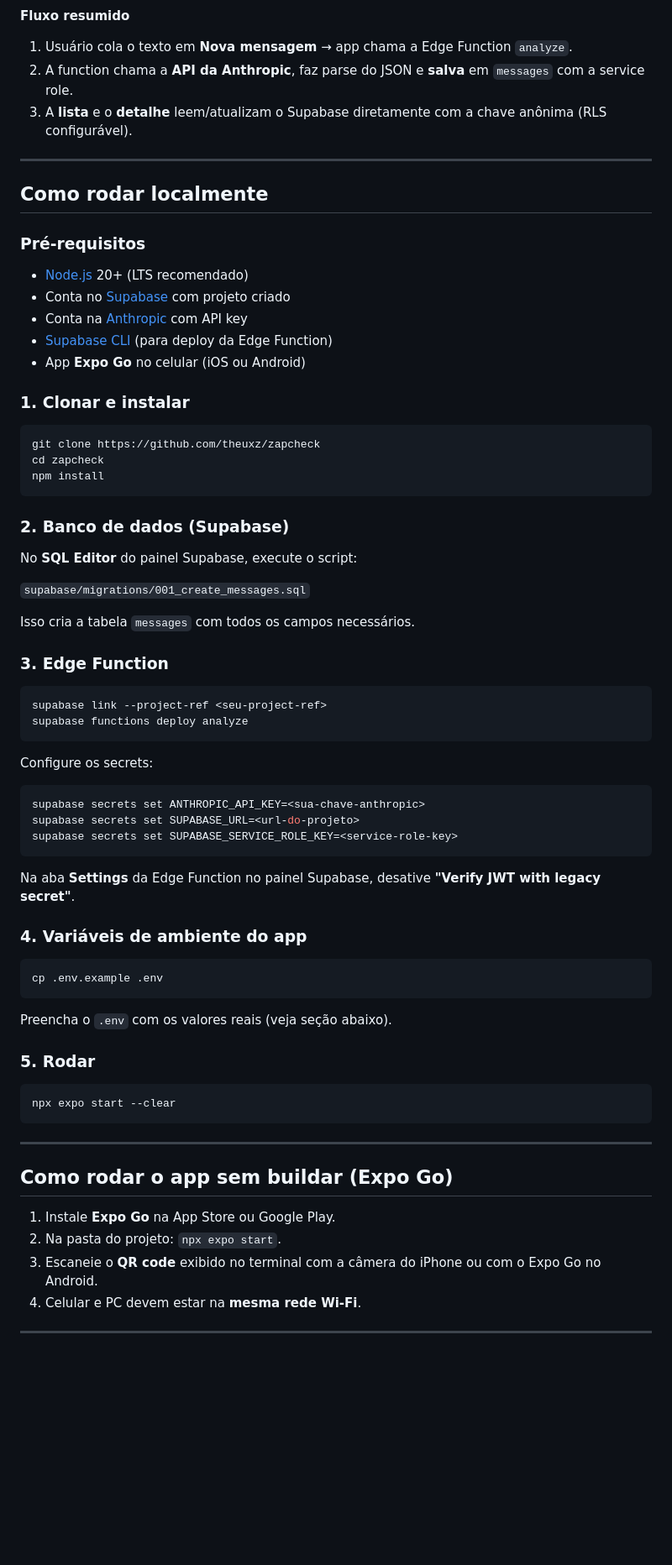
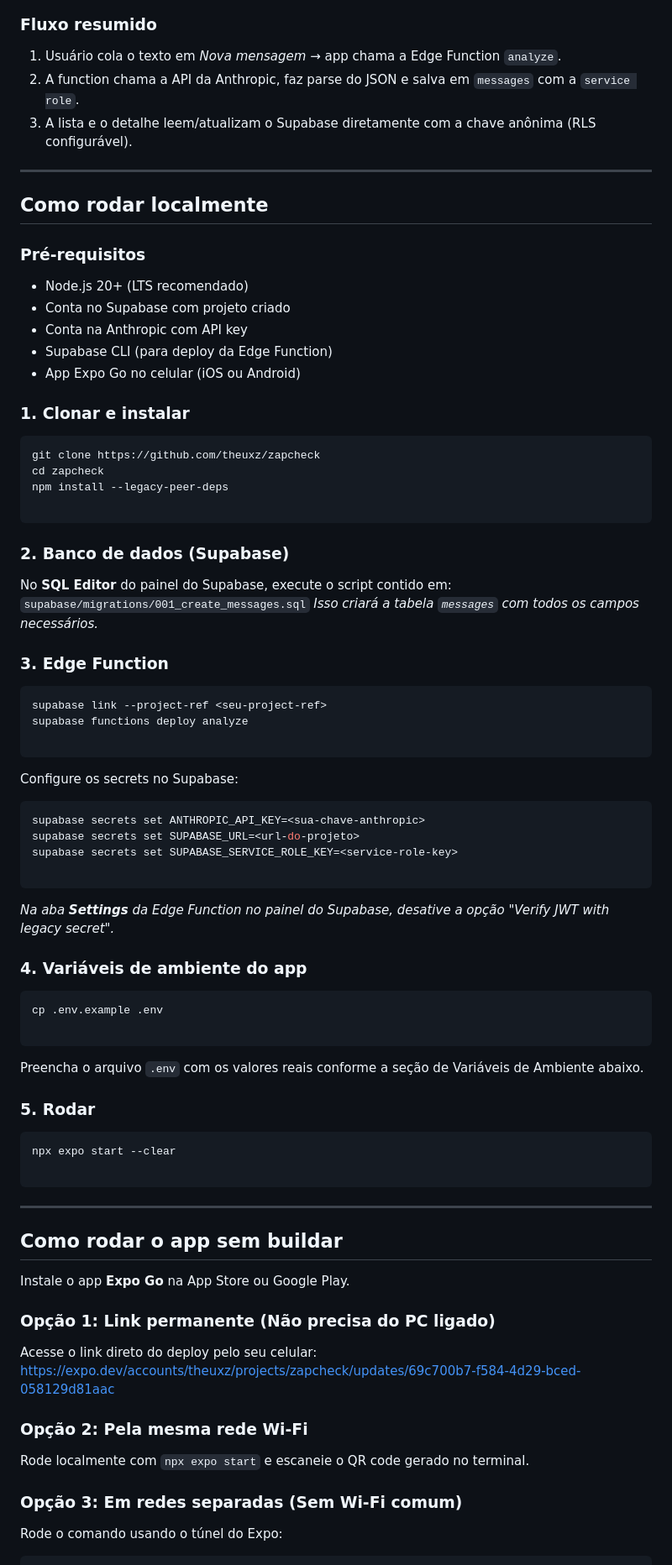
Before and after one commit to theuxz/zapcheck, a Markdown page: README.md, the part around one of its changes. Shown at 84% size. Rendered like a GitHub page; blank space fills up the shorter version.

````diff
--- a/README.md
+++ b/README.md
@@ -49,10 +35,10 @@ flowchart LR
 ```
 
-**Fluxo resumido**
+### Fluxo resumido
 
-1. Usuário cola o texto em **Nova mensagem** → app chama a Edge Function `analyze`.
-2. A function chama a **API da Anthropic**, faz parse do JSON e **salva** em `messages` com a service role.
-3. A **lista** e o **detalhe** leem/atualizam o Supabase diretamente com a chave anônima (RLS configurável).
+1. Usuário cola o texto em *Nova mensagem* → app chama a Edge Function `analyze`.
+2. A function chama a API da Anthropic, faz parse do JSON e salva em `messages` com a `service role`.
+3. A lista e o detalhe leem/atualizam o Supabase diretamente com a chave anônima (RLS configurável).
 
 ---
 
@@ -60,64 +46,78 @@ flowchart LR
 
 ### Pré-requisitos
 
-- [Node.js](https://nodejs.org/) 20+ (LTS recomendado)
-- Conta no [Supabase](https://supabase.com/) com projeto criado
-- Conta na [Anthropic](https://console.anthropic.com/) com API key
-- [Supabase CLI](https://supabase.com/docs/guides/cli) (para deploy da Edge Function)
-- App **Expo Go** no celular (iOS ou Android)
+* Node.js 20+ (LTS recomendado)
+* Conta no Supabase com projeto criado
+* Conta na Anthropic com API key
+* Supabase CLI (para deploy da Edge Function)
+* App Expo Go no celular (iOS ou Android)
 
 ### 1. Clonar e instalar
 
 ```bash
 git clone https://github.com/theuxz/zapcheck
 cd zapcheck
-npm install
+npm install --legacy-peer-deps
+
 ```
 
 ### 2. Banco de dados (Supabase)
 
-No **SQL Editor** do painel Supabase, execute o script:
-
+No **SQL Editor** do painel do Supabase, execute o script contido em:
 `supabase/migrations/001_create_messages.sql`
-
-Isso cria a tabela `messages` com todos os campos necessários.
+*Isso criará a tabela `messages` com todos os campos necessários.*
 
 ### 3. Edge Function
 
 ```bash
 supabase link --project-ref <seu-project-ref>
 supabase functions deploy analyze
+
 ```
 
-Configure os secrets:
+Configure os secrets no Supabase:
 
 ```bash
 supabase secrets set ANTHROPIC_API_KEY=<sua-chave-anthropic>
 supabase secrets set SUPABASE_URL=<url-do-projeto>
 supabase secrets set SUPABASE_SERVICE_ROLE_KEY=<service-role-key>
+
 ```
 
-Na aba **Settings** da Edge Function no painel Supabase, desative **"Verify JWT with legacy secret"**.
+*Na aba **Settings** da Edge Function no painel do Supabase, desative a opção "Verify JWT with legacy secret".*
 
 ### 4. Variáveis de ambiente do app
 
 ```bash
 cp .env.example .env
+
 ```
 
-Preencha o `.env` com os valores reais (veja seção abaixo).
+Preencha o arquivo `.env` com os valores reais conforme a seção de Variáveis de Ambiente abaixo.
 
 ### 5. Rodar
 
 ```bash
 npx expo start --clear
+
 ```
 
 ---
 
-## Como rodar o app sem buildar (Expo Go)
+## Como rodar o app sem buildar
 
-1. Instale **Expo Go** na App Store ou Google Play.
-2. Na pasta do projeto: `npx expo start`.
-3. Escaneie o **QR code** exibido no terminal com a câmera do iPhone ou com o Expo Go no Android.
-4. Celular e PC devem estar na **mesma rede Wi‑Fi**.
+Instale o app **Expo Go** na App Store ou Google Play.
+
+### Opção 1: Link permanente (Não precisa do PC ligado)
+
+Acesse o link direto do deploy pelo seu celular:
+[https://expo.dev/accounts/theuxz/projects/zapcheck/updates/69c700b7-f584-4d29-bced-058129d81aac](https://expo.dev/accounts/theuxz/projects/zapcheck/updates/69c700b7-f584-4d29-bced-058129d81aac)
+
+### Opção 2: Pela mesma rede Wi-Fi
+
+Rode localmente com `npx expo start` e escaneie o QR code gerado no terminal.
+
+### Opção 3: Em redes separadas (Sem Wi-Fi comum)
+
+Rode o comando usando o túnel do Expo:
+
````
Also changed, not shown: other parts of README.md (+87 -94 lines).
